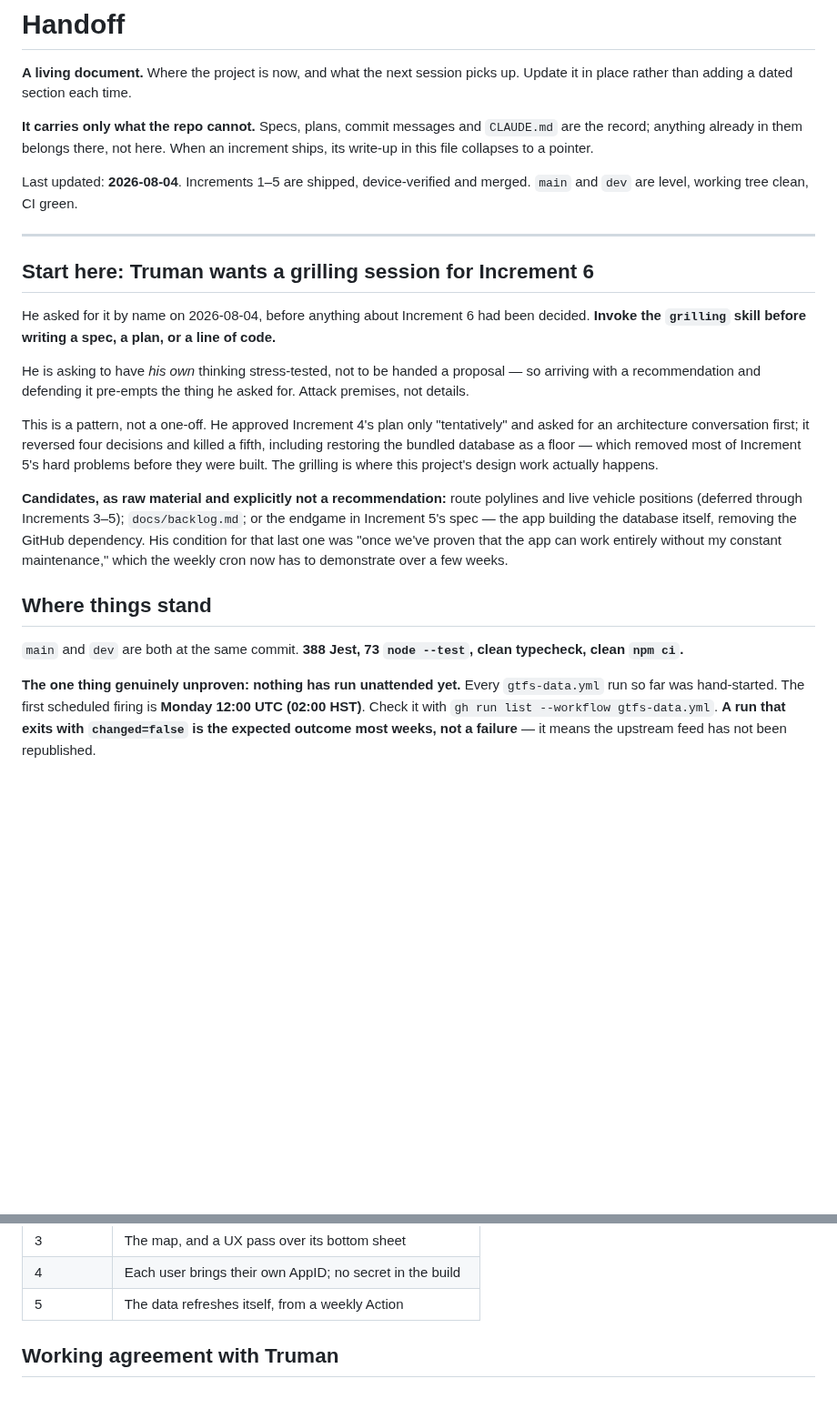
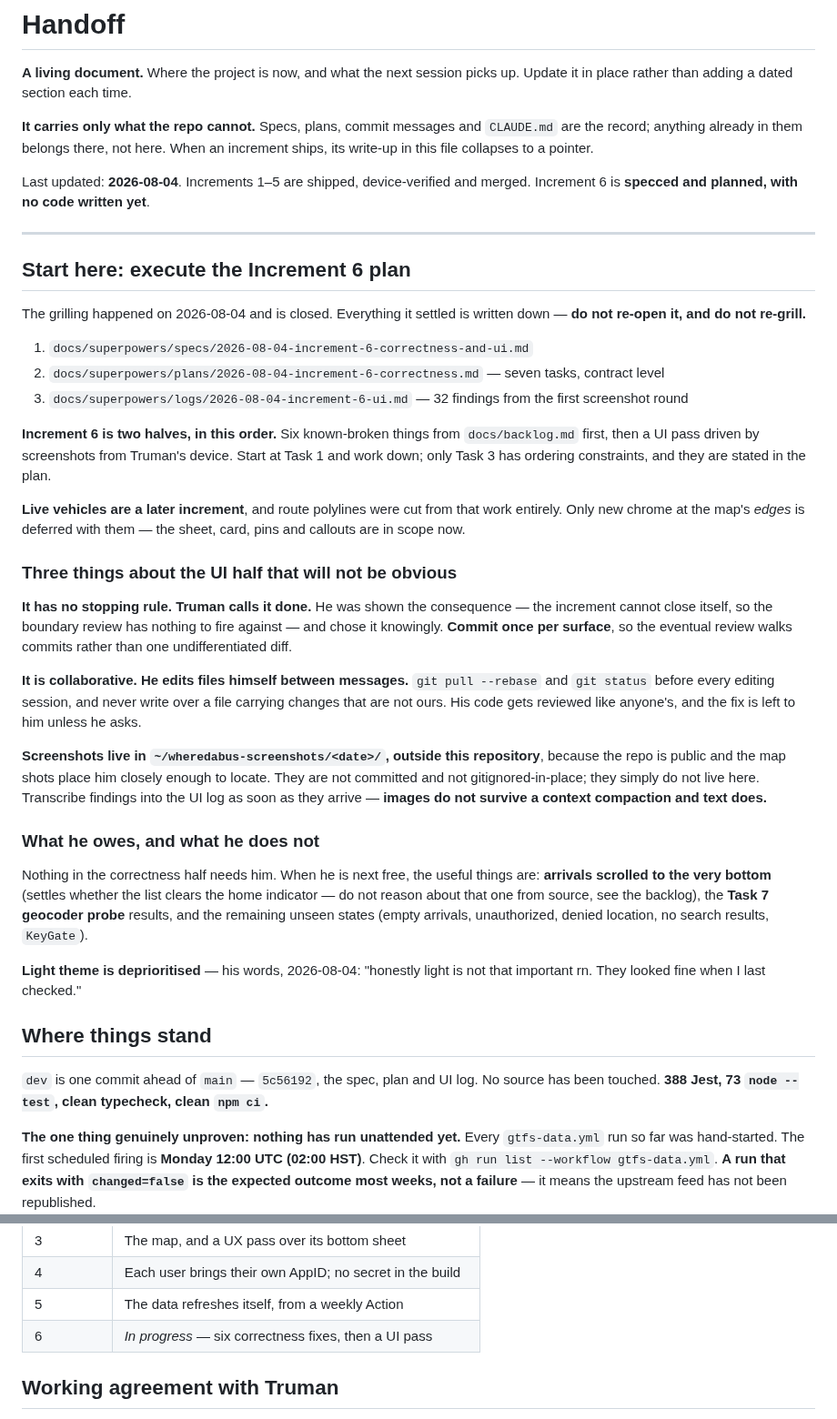
Before and after one commit to choytr/where-da-bus, a Markdown page: docs/handoff.md, 2 parts joined by grey strips. Shown at 91% size. GitHub-like rendering; blank space fills up the shorter version.

Commit message:
Point the handoff at Increment 6's plan instead of a grilling session
The grilling happened and is closed. A cold session opening this file was
still being told to invoke the `grilling` skill before writing anything,
which would have re-argued decisions that are now written down.

Records the three things about the UI half that are not derivable from the
spec: it has no stopping rule because Truman chose that knowingly, he edits
files himself between messages so a session must pull and check status before
writing, and the screenshots live outside this repository because it is
public and they place him.

Also files the geocoder finding under the questions not to re-ask, since
"can we search an address" is exactly the sort of thing a future session
would re-derive from scratch.

Co-Authored-By: Claude Opus 5 <noreply@anthropic.com>
Claude-Session: https://claude.ai/code/session_01Lf5ZMkSHsQjFspXnH4JLcb

```diff
--- a/docs/handoff.md
+++ b/docs/handoff.md
@@ -8,37 +8,64 @@ up. Update it in place rather than adding a dated section each time.
 When an increment ships, its write-up in this file collapses to a pointer.
 
 Last updated: **2026-08-04**. Increments 1–5 are shipped, device-verified and
-merged. `main` and `dev` are level, working tree clean, CI green.
+merged. Increment 6 is **specced and planned, with no code written yet**.
 
 ---
 
-## Start here: Truman wants a grilling session for Increment 6
+## Start here: execute the Increment 6 plan
 
-He asked for it by name on 2026-08-04, before anything about Increment 6 had
-been decided. **Invoke the `grilling` skill before writing a spec, a plan, or a
-line of code.**
+The grilling happened on 2026-08-04 and is closed. Everything it settled is
+written down — **do not re-open it, and do not re-grill.**
 
-He is asking to have *his own* thinking stress-tested, not to be handed a
-proposal — so arriving with a recommendation and defending it pre-empts the
-thing he asked for. Attack premises, not details.
+1. `docs/superpowers/specs/2026-08-04-increment-6-correctness-and-ui.md`
+2. `docs/superpowers/plans/2026-08-04-increment-6-correctness.md` — seven
+   tasks, contract level
+3. `docs/superpowers/logs/2026-08-04-increment-6-ui.md` — 32 findings from the
+   first screenshot round
 
-This is a pattern, not a one-off. He approved Increment 4's plan only
-"tentatively" and asked for an architecture conversation first; it reversed four
-decisions and killed a fifth, including restoring the bundled database as a
-floor — which removed most of Increment 5's hard problems before they were
-built. The grilling is where this project's design work actually happens.
+**Increment 6 is two halves, in this order.** Six known-broken things from
+`docs/backlog.md` first, then a UI pass driven by screenshots from Truman's
+device. Start at Task 1 and work down; only Task 3 has ordering constraints, and
+they are stated in the plan.
 
-**Candidates, as raw material and explicitly not a recommendation:** route
-polylines and live vehicle positions (deferred through Increments 3–5);
-`docs/backlog.md`; or the endgame in Increment 5's spec — the app building the
-database itself, removing the GitHub dependency. His condition for that last one
-was "once we've proven that the app can work entirely without my constant
-maintenance," which the weekly cron now has to demonstrate over a few weeks.
+**Live vehicles are a later increment**, and route polylines were cut from that
+work entirely. Only new chrome at the map's *edges* is deferred with them — the
+sheet, card, pins and callouts are in scope now.
+
+### Three things about the UI half that will not be obvious
+
+**It has no stopping rule. Truman calls it done.** He was shown the consequence
+— the increment cannot close itself, so the boundary review has nothing to fire
+against — and chose it knowingly. **Commit once per surface**, so the eventual
+review walks commits rather than one undifferentiated diff.
+
+**It is collaborative. He edits files himself between messages.** `git pull
+--rebase` and `git status` before every editing session, and never write over a
+file carrying changes that are not ours. His code gets reviewed like anyone's,
+and the fix is left to him unless he asks.
+
+**Screenshots live in `~/wheredabus-screenshots/<date>/`, outside this
+repository**, because the repo is public and the map shots place him closely
+enough to locate. They are not committed and not gitignored-in-place; they
+simply do not live here. Transcribe findings into the UI log as soon as they
+arrive — **images do not survive a context compaction and text does.**
+
+### What he owes, and what he does not
+
+Nothing in the correctness half needs him. When he is next free, the useful
+things are: **arrivals scrolled to the very bottom** (settles whether the list
+clears the home indicator — do not reason about that one from source, see the
+backlog), the **Task 7 geocoder probe** results, and the remaining unseen states
+(empty arrivals, unauthorized, denied location, no search results, `KeyGate`).
+
+**Light theme is deprioritised** — his words, 2026-08-04: "honestly light is not
+that important rn. They looked fine when I last checked."
 
 ## Where things stand
 
-`main` and `dev` are both at the same commit. **388 Jest, 73 `node --test`,
-clean typecheck, clean `npm ci`.**
+`dev` is one commit ahead of `main` — `5c56192`, the spec, plan and UI log. No
+source has been touched. **388 Jest, 73 `node --test`, clean typecheck, clean
+`npm ci`.**
 
 **The one thing genuinely unproven: nothing has run unattended yet.** Every
 `gtfs-data.yml` run so far was hand-started. The first scheduled firing is
@@ -74,6 +101,7 @@ Read the plan for the increment you care about rather than the diff.
 | 3 | The map, and a UX pass over its bottom sheet |
 | 4 | Each user brings their own AppID; no secret in the build |
 | 5 | The data refreshes itself, from a weekly Action |
+| 6 | *In progress* — six correctness fixes, then a UI pass |
 
 ## Working agreement with Truman
 
```
Also changed, not shown: other parts of docs/handoff.md (+13 -5 lines).
